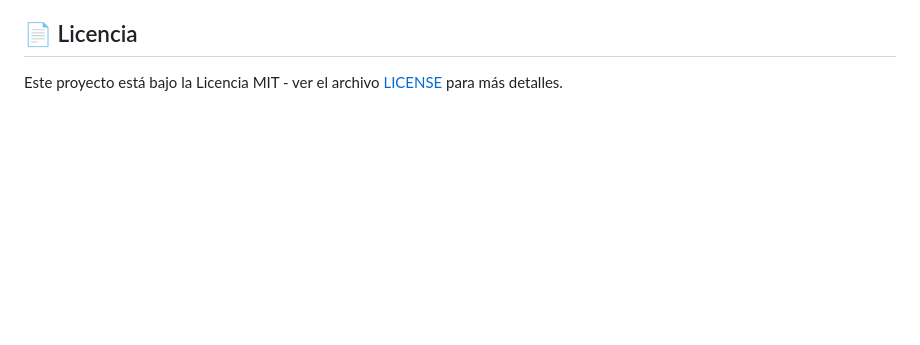
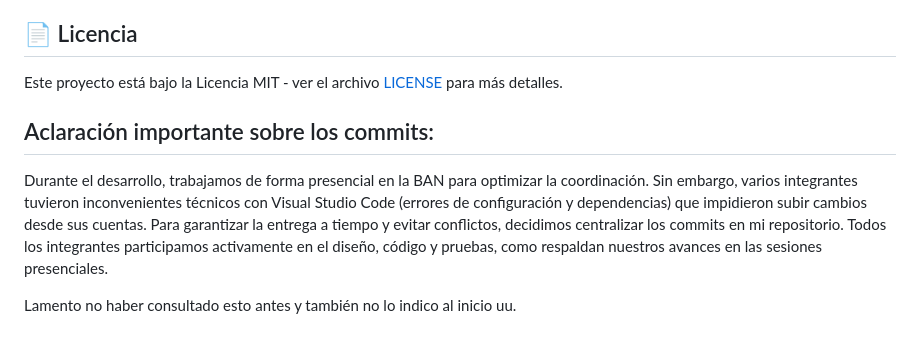
Before and after one commit to JavierAnthonyUS/worldbank-peru-latam-api, a Markdown page: worldbank-peru-latam-api/README.md, the part around the change. Rendered like a GitHub page; blank space fills up the shorter version.

Commit message:
Add clarification about commit practices
Added an important clarification regarding commit practices during development.

```diff
--- a/worldbank-peru-latam-api/README.md
+++ b/worldbank-peru-latam-api/README.md
@@ -164,3 +164,8 @@ jupyter notebook notebook/WorldBank_Peru_Latam_v3.ipynb
 ## 📄 Licencia
 
 Este proyecto está bajo la Licencia MIT - ver el archivo [LICENSE](LICENSE) para más detalles.
+
+## Aclaración importante sobre los commits:
+Durante el desarrollo, trabajamos de forma presencial en la BAN para optimizar la coordinación. Sin embargo, varios integrantes tuvieron inconvenientes técnicos con Visual Studio Code (errores de configuración y dependencias) que impidieron subir cambios desde sus cuentas. Para garantizar la entrega a tiempo y evitar conflictos, decidimos centralizar los commits en mi repositorio. Todos los integrantes participamos activamente en el diseño, código y pruebas, como respaldan nuestros avances en las sesiones presenciales.
+
+Lamento no haber consultado esto antes y también no lo indico al inicio uu.
```
